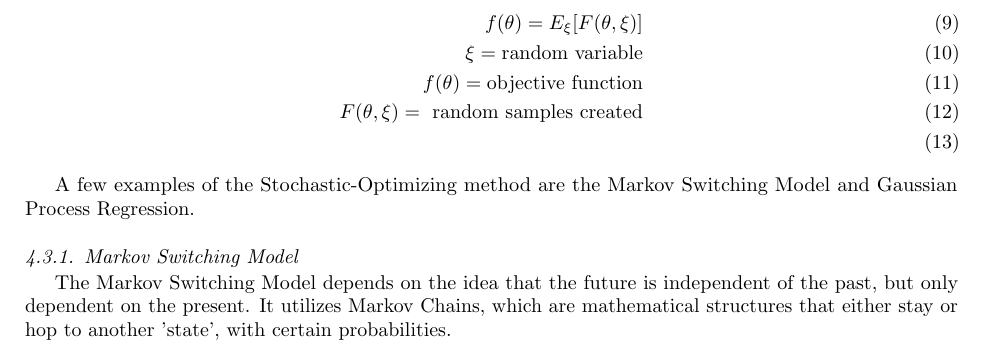
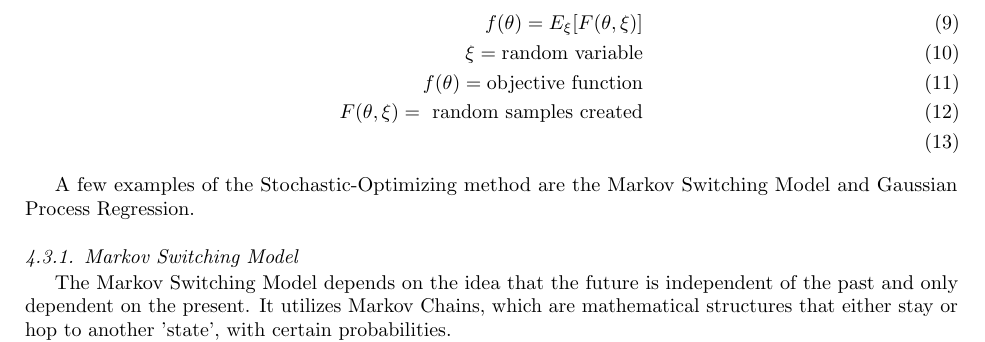
Before and after one commit to katyhuff/ddca-litrev, a LaTeX paper (manuscript/ddca-litrev.tex, which reads manuscript/algorithm.tex): part of page 5 of 6, cut so that both start at the same text. Compiled offline with pdfLaTeX.

Commit message:
delete comma and but->and

```diff
--- a/manuscript/algorithm.tex
+++ b/manuscript/algorithm.tex
@@ -217,7 +217,7 @@ the Markov Switching Model and Gaussian Process Regression.
 
 \subsubsection{Markov Switching Model}
 The Markov Switching Model depends on the idea that
-the future is independent of the past, but only dependent
+the future is independent of the past and only dependent
 on the present. It utilizes Markov Chains, which
 are mathematical structures that either stay or hop to another
 'state', with certain probabilities.
```
